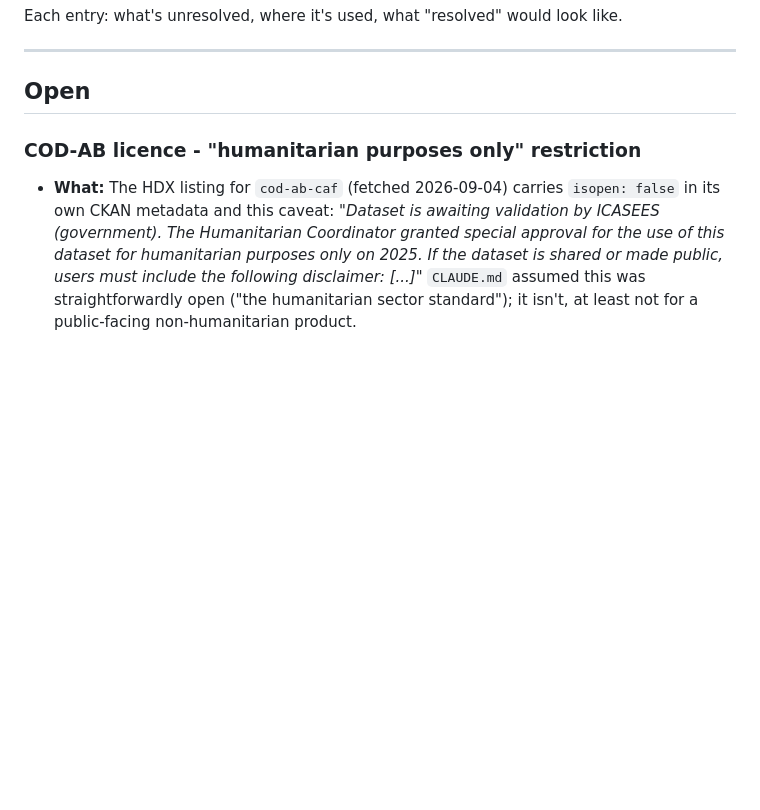
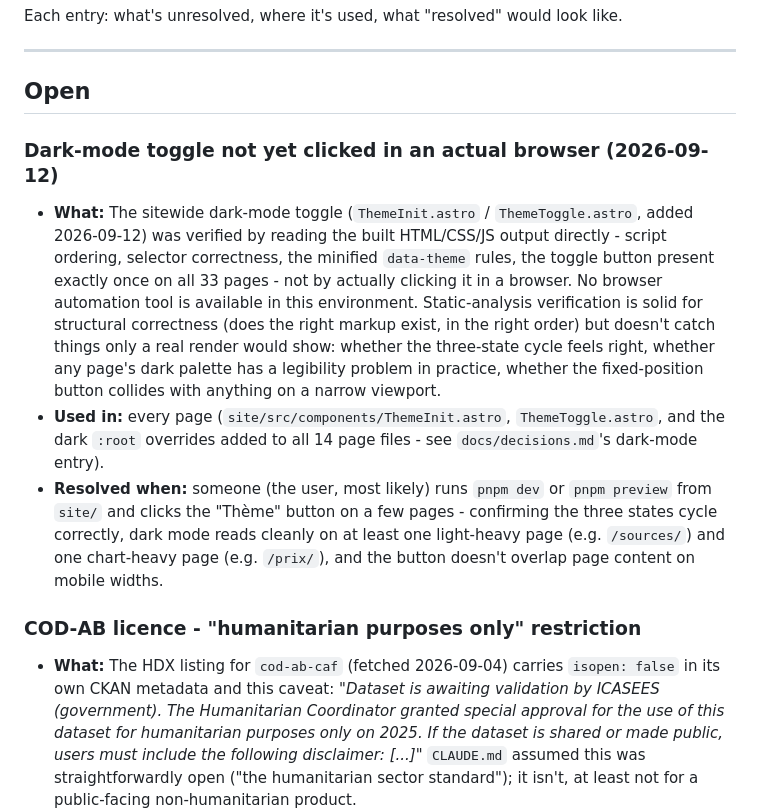
Before and after one commit to jpzolabe/car-data-atlas, a Markdown page: docs/verification-debt.md, the part around the change. Rendered like a GitHub page; blank space fills up the shorter version.

Commit message:
docs: log dark-mode toggle browser verification as open debt
Added and verified by reading build output, not by clicking it in an
actual browser (no browser automation available here). Logged in
docs/verification-debt.md so it gets a real click-through before v1.

```diff
--- a/docs/verification-debt.md
+++ b/docs/verification-debt.md
@@ -11,6 +11,29 @@ Each entry: what's unresolved, where it's used, what "resolved" would look like.
 ---
 
 ## Open
+
+### Dark-mode toggle not yet clicked in an actual browser (2026-09-12)
+
+- **What:** The sitewide dark-mode toggle (`ThemeInit.astro` /
+  `ThemeToggle.astro`, added 2026-09-12) was verified by reading the built
+  HTML/CSS/JS output directly - script ordering, selector correctness,
+  the minified `data-theme` rules, the toggle button present exactly once
+  on all 33 pages - not by actually clicking it in a browser. No browser
+  automation tool is available in this environment. Static-analysis
+  verification is solid for structural correctness (does the right markup
+  exist, in the right order) but doesn't catch things only a real render
+  would show: whether the three-state cycle feels right, whether any
+  page's dark palette has a legibility problem in practice, whether the
+  fixed-position button collides with anything on a narrow viewport.
+- **Used in:** every page (`site/src/components/ThemeInit.astro`,
+  `ThemeToggle.astro`, and the dark `:root` overrides added to all 14
+  page files - see `docs/decisions.md`'s dark-mode entry).
+- **Resolved when:** someone (the user, most likely) runs `pnpm dev` or
+  `pnpm preview` from `site/` and clicks the "Thème" button on a few
+  pages - confirming the three states cycle correctly, dark mode reads
+  cleanly on at least one light-heavy page (e.g. `/sources/`) and one
+  chart-heavy page (e.g. `/prix/`), and the button doesn't overlap page
+  content on mobile widths.
 
 ### COD-AB licence - "humanitarian purposes only" restriction
 
```
